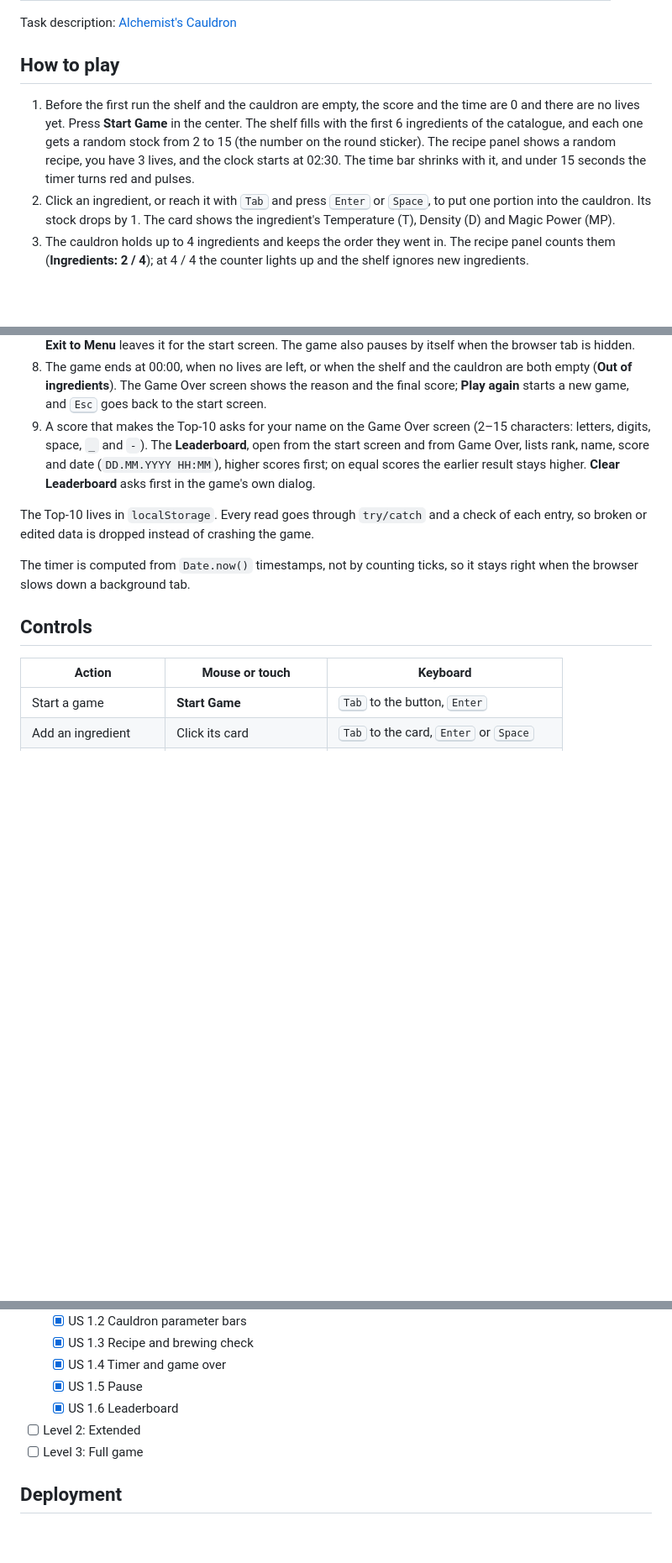
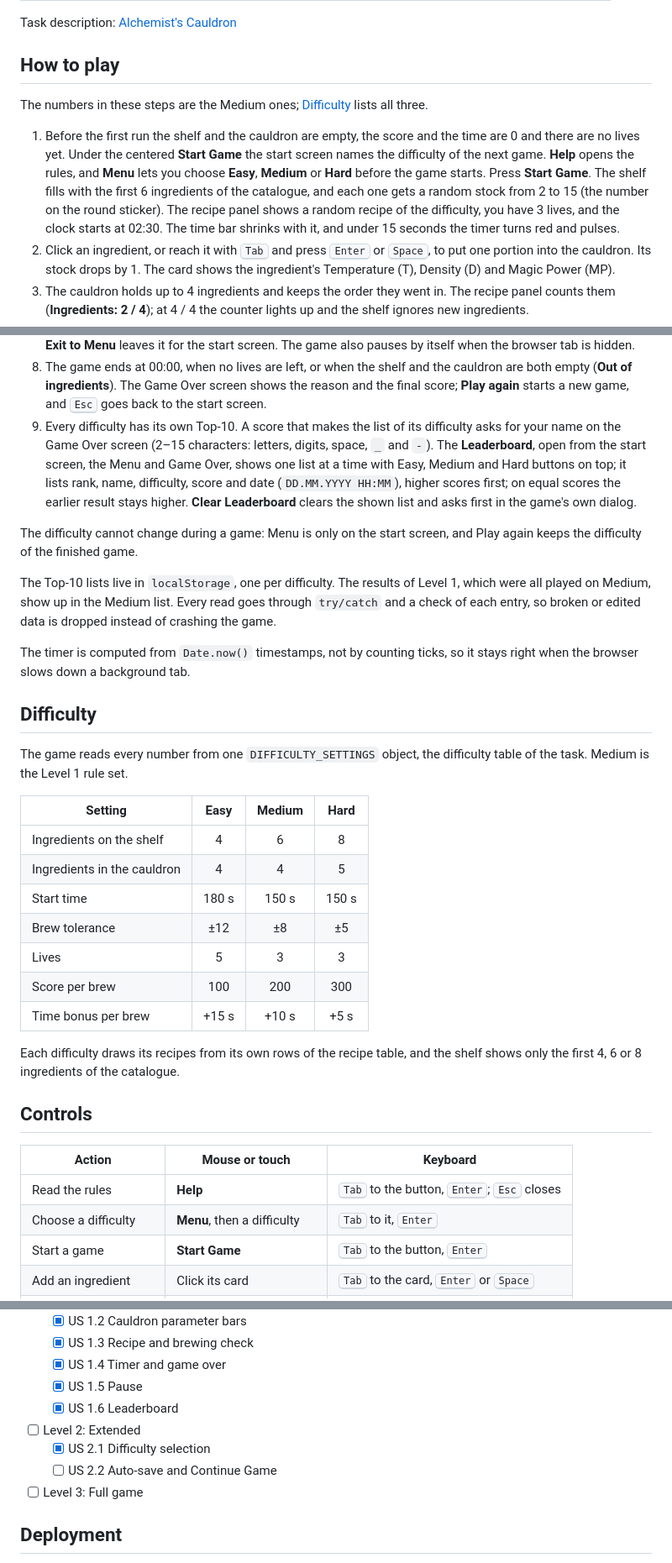
Before and after one commit to Besika40k/alchemists-cauldron, a Markdown page: README.md, 3 parts joined by grey strips. Shown at 84% size. Rendered like a GitHub page; blank space fills up the shorter version.

Commit message:
docs: describe the difficulties, help and menu in readme

```diff
--- a/README.md
+++ b/README.md
@@ -35,12 +35,17 @@ Task description: [Alchemist's Cauldron](https://github.com/rolling-scopes-schoo
 
 ## How to play
 
+The numbers in these steps are the Medium ones; [Difficulty](#difficulty) lists all three.
+
 1. Before the first run the shelf and the cauldron are empty, the score and the time are 0
-   and there are no lives yet. Press **Start Game** in the center. The shelf fills with the
-   first 6 ingredients of the catalogue, and each one gets a random stock from 2 to 15 (the
-   number on the round sticker). The recipe panel
-   shows a random recipe, you have 3 lives, and the clock starts at 02:30. The time bar
-   shrinks with it, and under 15 seconds the timer turns red and pulses.
+   and there are no lives yet. Under the centered **Start Game** the start screen names the
+   difficulty of the next game. **Help** opens the rules, and **Menu** lets you choose
+   **Easy**, **Medium** or **Hard** before the game starts.
+   Press **Start Game**. The shelf fills with the first 6 ingredients of the catalogue,
+   and each one gets a random stock from 2 to 15 (the number on the round sticker). The
+   recipe panel shows a random recipe of the difficulty, you have 3 lives, and the clock
+   starts at 02:30. The time bar shrinks with it, and under 15 seconds the timer turns red
+   and pulses.
 2. Click an ingredient, or reach it with <kbd>Tab</kbd> and press <kbd>Enter</kbd> or
    <kbd>Space</kbd>, to put one portion into the cauldron. Its stock drops by 1. The card
    shows the ingredient's Temperature (T), Density (D) and Magic Power (MP).
@@ -65,22 +70,48 @@ Task description: [Alchemist's Cauldron](https://github.com/rolling-scopes-schoo
    both empty (**Out of ingredients**). The Game Over screen shows the reason and the final
    score; **Play again** starts a new game, and <kbd>Esc</kbd> goes back to the start
    screen.
-9. A score that makes the Top-10 asks for your name on the Game Over screen (2–15
-   characters: letters, digits, space, `_` and `-`). The **Leaderboard**, open from the
-   start screen and from Game Over, lists rank, name, score and date (`DD.MM.YYYY HH:MM`),
-   higher scores first; on equal scores the earlier result stays higher. **Clear
-   Leaderboard** asks first in the game's own dialog.
+9. Every difficulty has its own Top-10. A score that makes the list of its difficulty asks
+   for your name on the Game Over screen (2–15 characters: letters, digits, space, `_` and
+   `-`). The **Leaderboard**, open from the start screen, the Menu and Game Over, shows
+   one list at a time with Easy, Medium and Hard buttons on top; it lists rank, name,
+   difficulty, score and date (`DD.MM.YYYY HH:MM`), higher scores first; on equal scores
+   the earlier result stays higher. **Clear Leaderboard** clears the shown list and asks
+   first in the game's own dialog.
 
-The Top-10 lives in `localStorage`. Every read goes through `try/catch` and a check of
+The difficulty cannot change during a game: Menu is only on the start screen, and Play
+again keeps the difficulty of the finished game.
+
+The Top-10 lists live in `localStorage`, one per difficulty. The results of Level 1, which
+were all played on Medium, show up in the Medium list. Every read goes through `try/catch` and a check of
 each entry, so broken or edited data is dropped instead of crashing the game.
 
 The timer is computed from `Date.now()` timestamps, not by counting ticks, so it stays
 right when the browser slows down a background tab.
 
+## Difficulty
+
+The game reads every number from one `DIFFICULTY_SETTINGS` object, the difficulty table of
+the task. Medium is the Level 1 rule set.
+
+| Setting                     | Easy  | Medium | Hard  |
+| --------------------------- | :---: | :----: | :---: |
+| Ingredients on the shelf    |   4   |   6    |   8   |
+| Ingredients in the cauldron |   4   |   4    |   5   |
+| Start time                  | 180 s | 150 s  | 150 s |
+| Brew tolerance              |  ±12  |   ±8   |  ±5   |
+| Lives                       |   5   |   3    |   3   |
+| Score per brew              |  100  |  200   |  300  |
+| Time bonus per brew         | +15 s | +10 s  | +5 s  |
+
+Each difficulty draws its recipes from its own rows of the recipe table, and the shelf
+shows only the first 4, 6 or 8 ingredients of the catalogue.
+
 ## Controls
 
 | Action              | Mouse or touch              | Keyboard                                                              |
 | ------------------- | --------------------------- | --------------------------------------------------------------------- |
+| Read the rules      | **Help**                    | <kbd>Tab</kbd> to the button, <kbd>Enter</kbd>; <kbd>Esc</kbd> closes |
+| Choose a difficulty | **Menu**, then a difficulty | <kbd>Tab</kbd> to it, <kbd>Enter</kbd>                                |
 | Start a game        | **Start Game**              | <kbd>Tab</kbd> to the button, <kbd>Enter</kbd>                        |
 | Add an ingredient   | Click its card              | <kbd>Tab</kbd> to the card, <kbd>Enter</kbd> or <kbd>Space</kbd>      |
 | Brew the potion     | **Brew**                    | <kbd>Tab</kbd> to the button, <kbd>Enter</kbd>                        |
@@ -116,6 +147,8 @@ small fire, and ink-outlined ingredient drawings in earthy colors.
   - [x] US 1.5 Pause
   - [x] US 1.6 Leaderboard
 - [ ] Level 2: Extended
+  - [x] US 2.1 Difficulty selection
+  - [ ] US 2.2 Auto-save and Continue Game
 - [ ] Level 3: Full game
 
 ## Deployment
```
